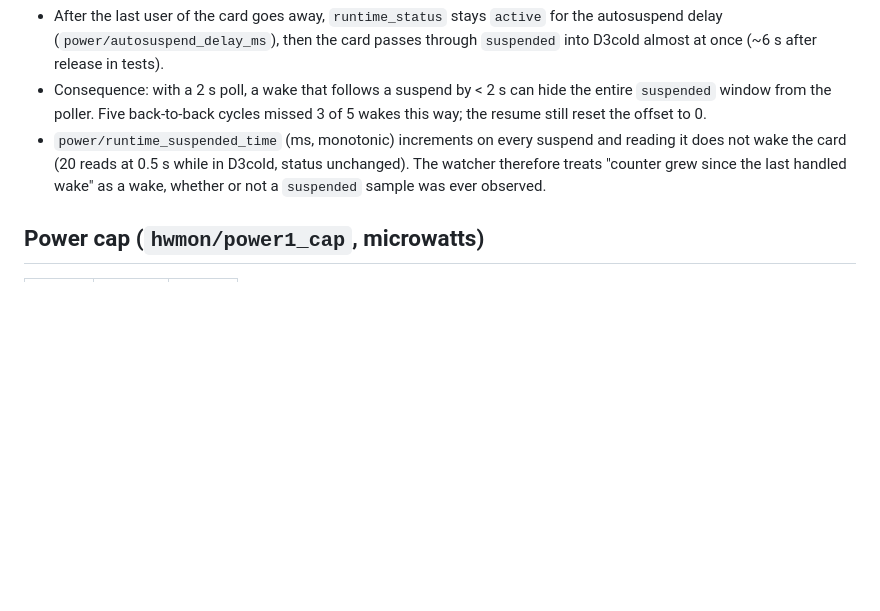
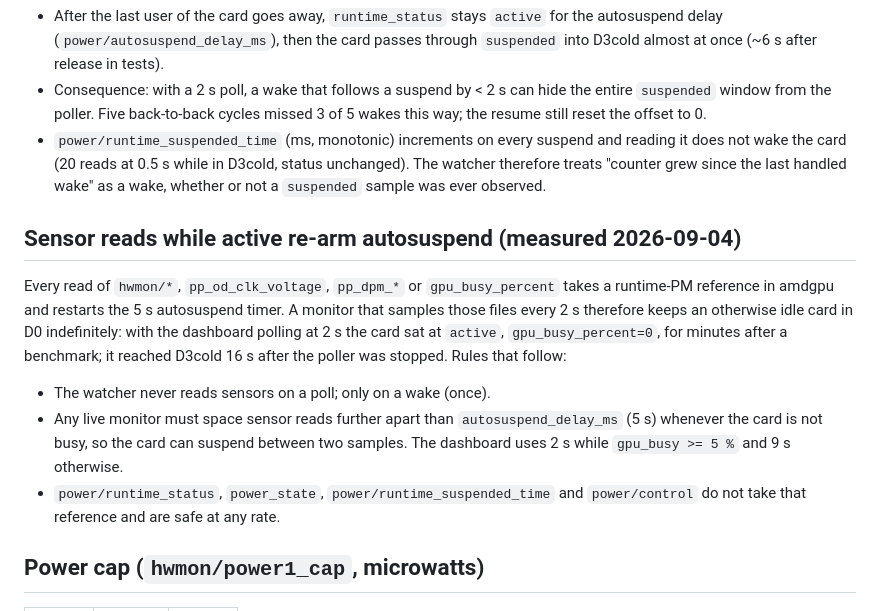
Before and after one commit to grym3s/r9700-tunerd, a Markdown page: docs/AMDGPU-R9700-NOTES.md, the part around the change. Rendered like a GitHub page; blank space fills up the shorter version.

Commit message:
docs: sensor reads while active re-arm autosuspend (measured); monitor spacing rule
Co-Authored-By: Claude Fable 5.1 <noreply@anthropic.com>

```diff
--- a/docs/AMDGPU-R9700-NOTES.md
+++ b/docs/AMDGPU-R9700-NOTES.md
@@ -50,6 +50,23 @@ is exactly what keeps a mistyped identity from ever tuning the iGPU.
   unchanged). The watcher therefore treats "counter grew since the last handled
   wake" as a wake, whether or not a `suspended` sample was ever observed.
 
+## Sensor reads while active re-arm autosuspend (measured 2026-09-04)
+
+Every read of `hwmon/*`, `pp_od_clk_voltage`, `pp_dpm_*` or `gpu_busy_percent`
+takes a runtime-PM reference in amdgpu and restarts the 5 s autosuspend timer.
+A monitor that samples those files every 2 s therefore keeps an otherwise idle
+card in D0 indefinitely: with the dashboard polling at 2 s the card sat at
+`active`, `gpu_busy_percent=0`, for minutes after a benchmark; it reached D3cold
+16 s after the poller was stopped. Rules that follow:
+
+- The watcher never reads sensors on a poll; only on a wake (once).
+- Any live monitor must space sensor reads further apart than
+  `autosuspend_delay_ms` (5 s) whenever the card is not busy, so the card can
+  suspend between two samples. The dashboard uses 2 s while `gpu_busy >= 5 %`
+  and 9 s otherwise.
+- `power/runtime_status`, `power_state`, `power/runtime_suspended_time` and
+  `power/control` do not take that reference and are safe at any rate.
+
 ## Power cap (`hwmon/power1_cap`, microwatts)
 
 | min | default | max |
```
